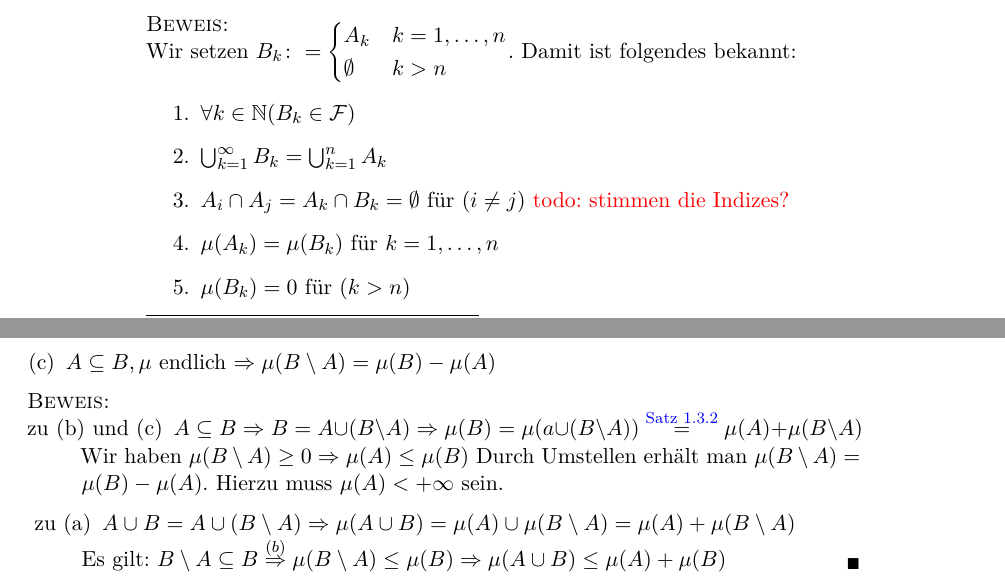
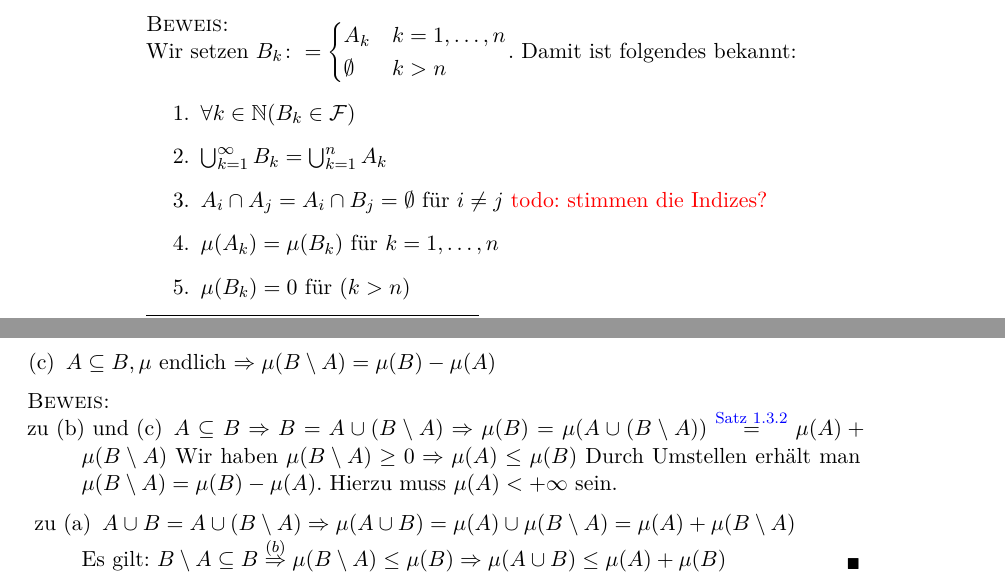
Before and after one commit to qbi/uni-skripte, a LaTeX document (fichtner-ewms/skript.tex): two parts of pages 12 and 13 of 75, joined at a grey line, cut so that both start at the same text. Compiled offline with LaTeX, dvips and Ghostscript; the source files are stored in an older character set and shown here as Unicode; an older LaTeX class or package is replaced by its successor.

Commit message:
- kleinere Fehler korrigeirt
git-svn-id: https://svn.lug-jena.de/uni-skripte@1028 fe66431f-f319-0410-8186-f4e9b7e7c232

```diff
--- a/fichtner-ewms/skript.tex
+++ b/fichtner-ewms/skript.tex
@@ -643,7 +643,7 @@ $\sigma$-Algebra über $\Omega$.
   \begin{enumerate}
   \item $\forall k\in \N (B_k\in\CF)$
   \item $\bigcup_{k=1}^\infty B_k=\bigcup_{k=1}^n A_k$
-  \item $A_i\cap A_j=A_k\cap B_k=\emptyset$ für $(i\neq j)$ \todo{stimmen die
+  \item $A_i\cap A_j=A_i\cap B_j=\emptyset$ für $i\neq j$ \todo{stimmen die
   Indizes?}
   \item $\mu(A_k)=\mu(B_k)$ für $k=1,\ldots,n$
   \item $\mu(B_k)=0$ für $(k>n)$
@@ -682,7 +682,7 @@ $\sigma$-Algebra über $\Omega$.
 \begin{proof}
   \begin{itemize}
   \item[zu (b) und (c)] $A\subseteq B\Rightarrow B=A\cup(B\setminus
-    A) \Rightarrow\mu(B)=\mu(a\cup(B\setminus
+    A) \Rightarrow\mu(B)=\mu(A\cup(B\setminus
     A)) \overset{\text{\autoref{satz:folgenmass}}}{=} \mu(A)+\mu(B\setminus A)$
     Wir haben $\mu(B\setminus A)\geq 0\Rightarrow\mu(A)\leq\mu(B)$
     Durch Umstellen erhält man $\mu(B\setminus A)=\mu(B) -
```
